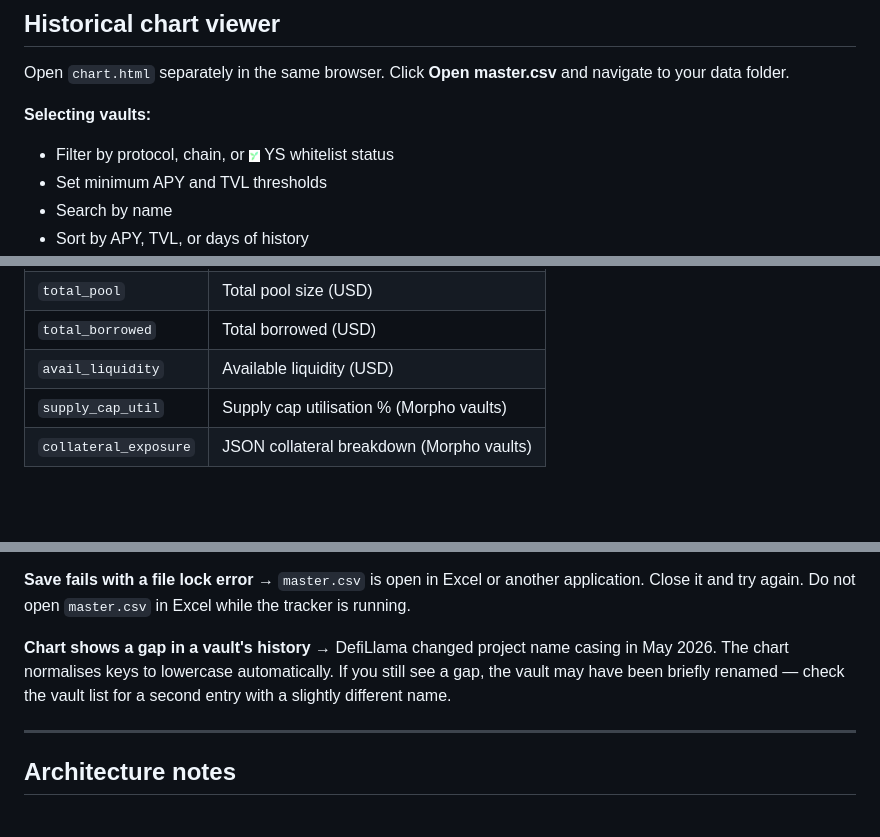
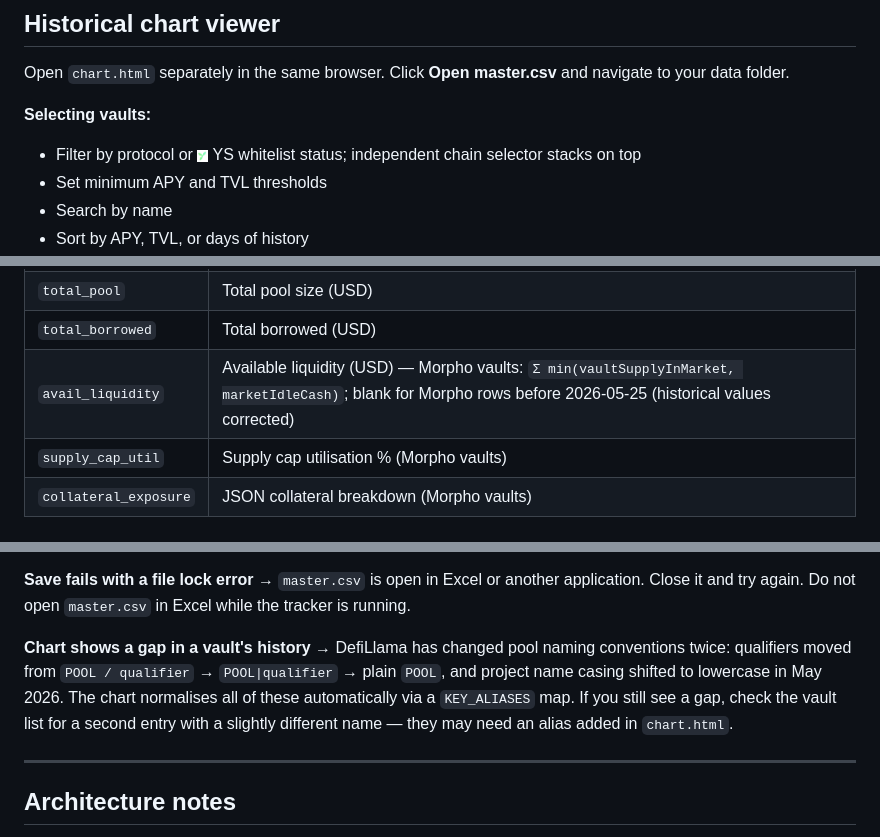
Before and after one commit to knotnumb/YieldTracker, a Markdown page: README.md, 3 parts joined by grey strips. Drawn GitHub-style; blank space fills up the shorter version.

```diff
--- a/README.md
+++ b/README.md
@@ -137,7 +137,7 @@ Click **Save Snapshot + Append to Master**. This:
 Open `chart.html` separately in the same browser. Click **Open master.csv** and navigate to your data folder.
 
 **Selecting vaults:**
-- Filter by protocol, chain, or <img src="ys-logo.png" height="13" alt="YS" style="vertical-align:middle"> YS whitelist status
+- Filter by protocol or <img src="ys-logo.png" height="13" alt="YS" style="vertical-align:middle"> YS whitelist status; independent chain selector stacks on top
 - Set minimum APY and TVL thresholds
 - Search by name
 - Sort by APY, TVL, or days of history
@@ -235,7 +235,7 @@ Edit `config.json` in your data folder (created automatically on first run). The
 | `top_10_pct` | Top 10% APY threshold on that day |
 | `total_pool` | Total pool size (USD) |
 | `total_borrowed` | Total borrowed (USD) |
-| `avail_liquidity` | Available liquidity (USD) |
+| `avail_liquidity` | Available liquidity (USD) — Morpho vaults: `Σ min(vaultSupplyInMarket, marketIdleCash)`; blank for Morpho rows before 2026-05-25 (historical values corrected) |
 | `supply_cap_util` | Supply cap utilisation % (Morpho vaults) |
 | `collateral_exposure` | JSON collateral breakdown (Morpho vaults) |
 
@@ -273,7 +273,7 @@ This tracker was built to support the YieldSeeker research workflow. The vault l
 → `master.csv` is open in Excel or another application. Close it and try again. Do not open `master.csv` in Excel while the tracker is running.
 
 **Chart shows a gap in a vault's history**
-→ DefiLlama changed project name casing in May 2026. The chart normalises keys to lowercase automatically. If you still see a gap, the vault may have been briefly renamed — check the vault list for a second entry with a slightly different name.
+→ DefiLlama has changed pool naming conventions twice: qualifiers moved from `POOL / qualifier` → `POOL|qualifier` → plain `POOL`, and project name casing shifted to lowercase in May 2026. The chart normalises all of these automatically via a `KEY_ALIASES` map. If you still see a gap, check the vault list for a second entry with a slightly different name — they may need an alias added in `chart.html`.
 
 ---
 
```
Also changed, not shown: CLAUDE.md (+22 -14 lines).
